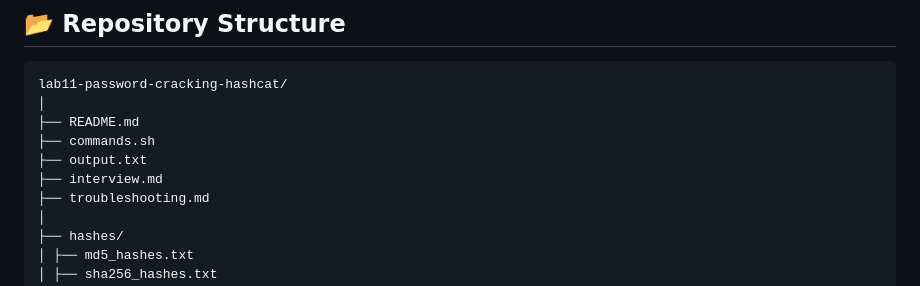
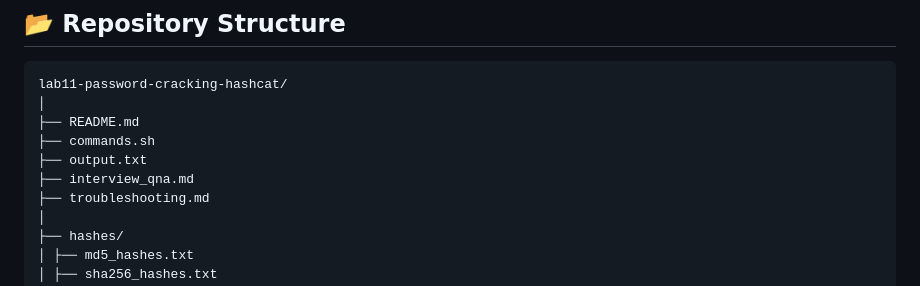
Before and after one commit to abdul4rehman215/Incident-Response-and-Adversary-Emulation, a Markdown page: lab11-password-cracking-hashcat/README.md, the part around the change. GitHub-like rendering.

```diff
--- a/lab11-password-cracking-hashcat/README.md
+++ b/lab11-password-cracking-hashcat/README.md
@@ -97,7 +97,7 @@ lab11-password-cracking-hashcat/
 ├── README.md
 ├── commands.sh
 ├── output.txt
-├── interview.md
+├── interview_qna.md
 ├── troubleshooting.md
 │
 ├── hashes/
```
